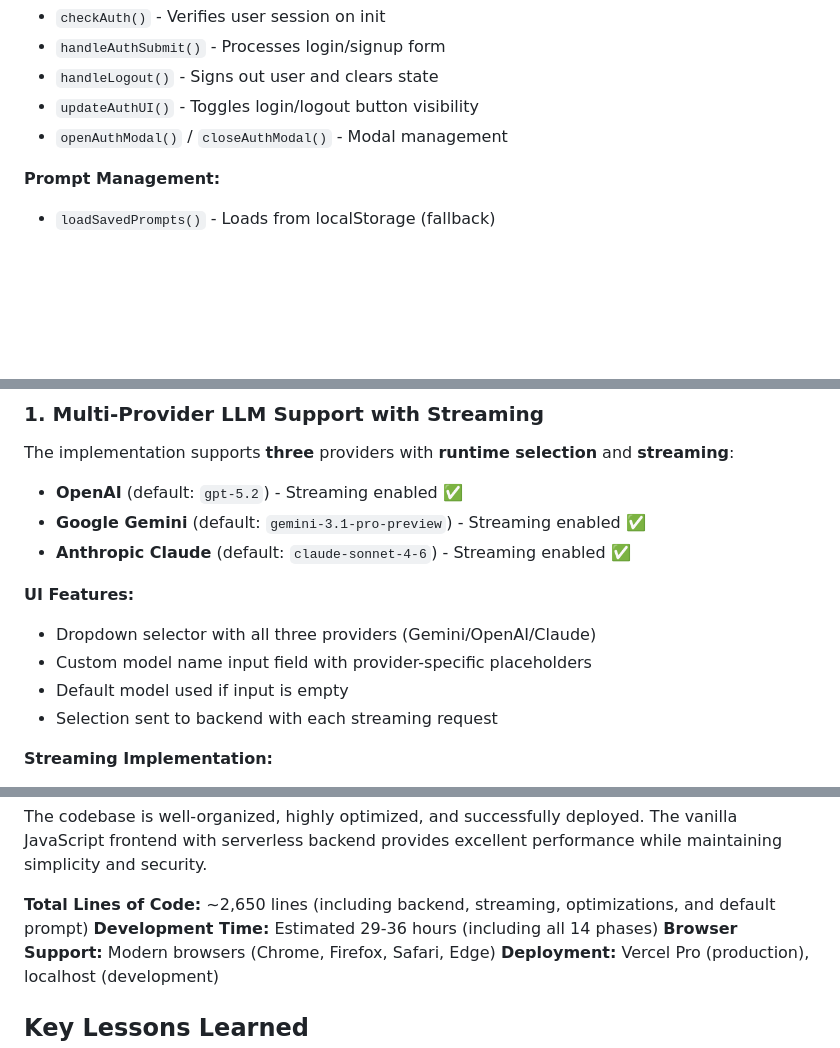
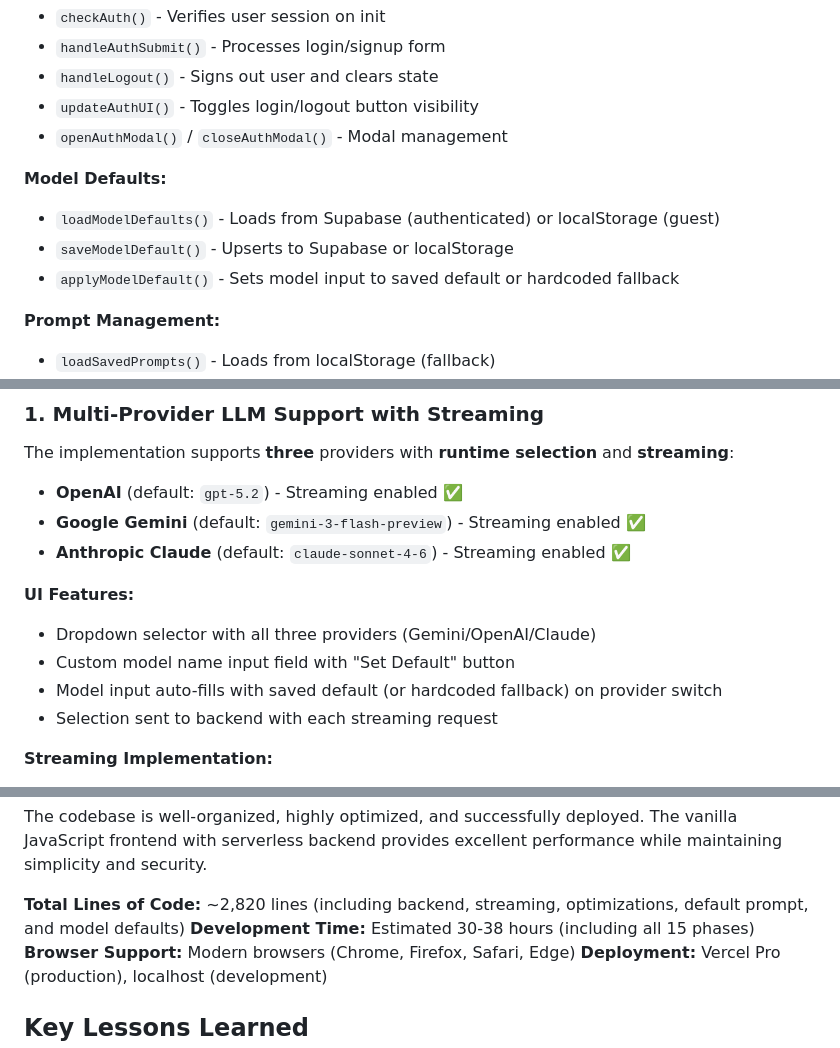
Before and after one commit to jelee1191/Transcript-parser, a Markdown page: claude.md, 3 parts joined by grey strips. Drawn GitHub-style; blank space fills up the shorter version.

```diff
--- a/claude.md
+++ b/claude.md
@@ -262,6 +272,11 @@ var isAuthMode = 'login';    // Auth modal state: 'login' or 'signup'
 - `handleLogout()` - Signs out user and clears state
 - `updateAuthUI()` - Toggles login/logout button visibility
 - `openAuthModal()` / `closeAuthModal()` - Modal management
+
+**Model Defaults:**
+- `loadModelDefaults()` - Loads from Supabase (authenticated) or localStorage (guest)
+- `saveModelDefault()` - Upserts to Supabase or localStorage
+- `applyModelDefault()` - Sets model input to saved default or hardcoded fallback
 
 **Prompt Management:**
 - `loadSavedPrompts()` - Loads from localStorage (fallback)
@@ -294,13 +309,13 @@ var isAuthMode = 'login';    // Auth modal state: 'login' or 'signup'
 ### 1. Multi-Provider LLM Support with Streaming
 The implementation supports **three** providers with **runtime selection** and **streaming**:
 - **OpenAI** (default: `gpt-5.2`) - Streaming enabled ✅
-- **Google Gemini** (default: `gemini-3.1-pro-preview`) - Streaming enabled ✅
+- **Google Gemini** (default: `gemini-3-flash-preview`) - Streaming enabled ✅
 - **Anthropic Claude** (default: `claude-sonnet-4-6`) - Streaming enabled ✅
 
 **UI Features:**
 - Dropdown selector with all three providers (Gemini/OpenAI/Claude)
-- Custom model name input field with provider-specific placeholders
-- Default model used if input is empty
+- Custom model name input field with "Set Default" button
+- Model input auto-fills with saved default (or hardcoded fallback) on provider switch
 - Selection sent to backend with each streaming request
 
 **Streaming Implementation:**
@@ -725,8 +742,8 @@ This transcript parser implementation successfully delivers on all core requirem
 
 The codebase is well-organized, highly optimized, and successfully deployed. The vanilla JavaScript frontend with serverless backend provides excellent performance while maintaining simplicity and security.
 
-**Total Lines of Code:** ~2,650 lines (including backend, streaming, optimizations, and default prompt)
-**Development Time:** Estimated 29-36 hours (including all 14 phases)
+**Total Lines of Code:** ~2,820 lines (including backend, streaming, optimizations, default prompt, and model defaults)
+**Development Time:** Estimated 30-38 hours (including all 15 phases)
 **Browser Support:** Modern browsers (Chrome, Firefox, Safari, Edge)
 **Deployment:** Vercel Pro (production), localhost (development)
 
```
Also changed, not shown: other parts of claude.md (+30 -18 lines).
